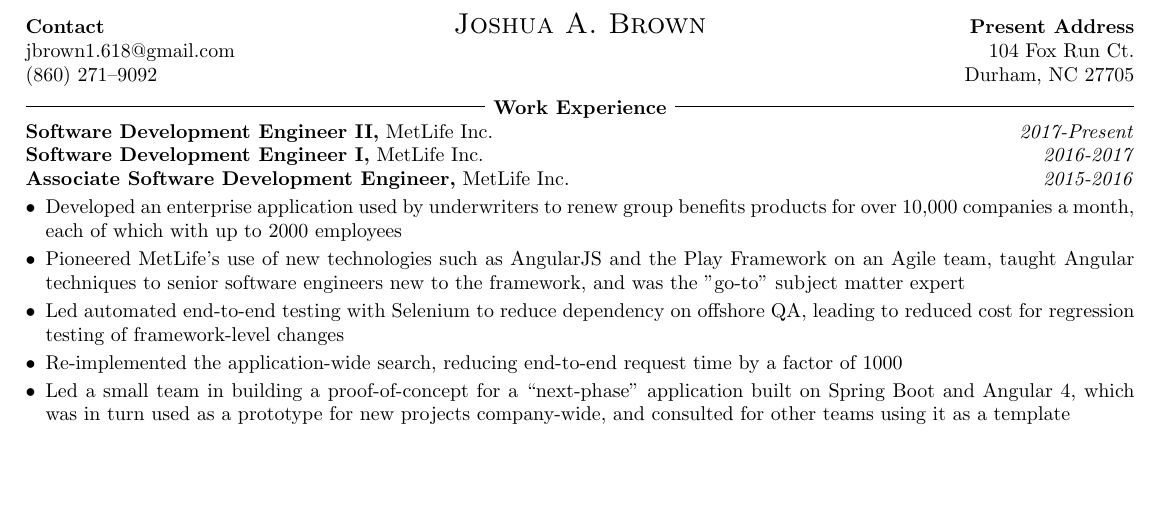
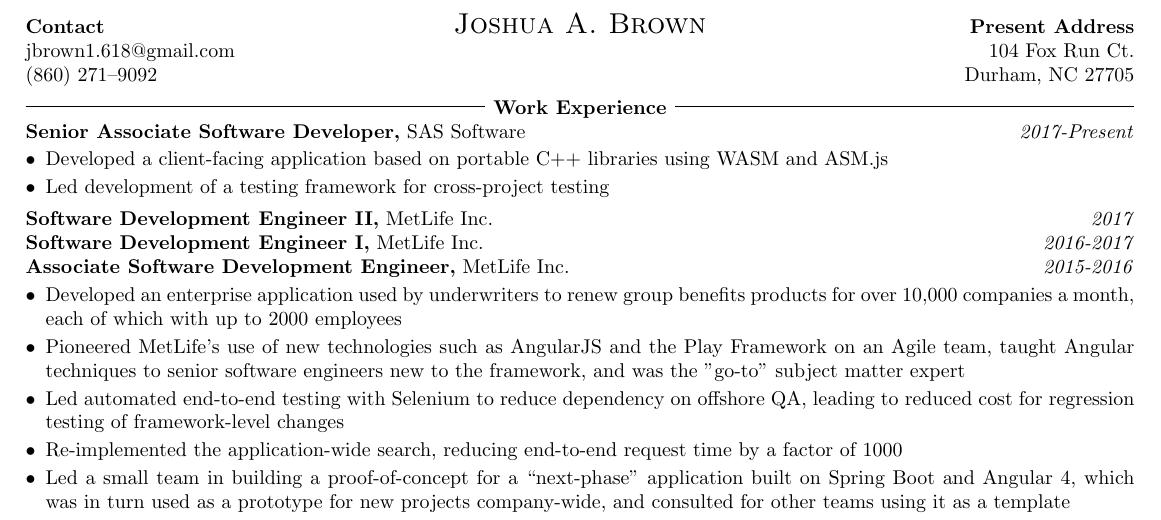
Before and after one commit to jbrown1618/resume, a LaTeX CV (resume.tex): part of the page before the commit and part of page 1 of 2 after it, cut so that both start at the same text, the shorter picture padded with empty space. Compiled offline with pdfLaTeX.

Commit message:
Added new SAS job to work experience

```diff
--- a/resume.tex
+++ b/resume.tex
@@ -24,7 +24,12 @@
 %==============================================================================
 
 \resumeSection{Work Experience}{
-  \experienceHeader{Software Development Engineer II}{MetLife Inc.}{2017-Present}\\
+  \experience{Senior Associate Software Developer}{SAS Software}{2017-Present}{
+    \item Developed a client-facing application based on portable C++ libraries using WASM and ASM.js
+    \item Led development of a testing framework for cross-project testing
+  }
+
+  \experienceHeader{Software Development Engineer II}{MetLife Inc.}{2017}\\
   \experienceHeader{Software Development Engineer I}{MetLife Inc.}{2016-2017}\\
   \experience{Associate Software Development Engineer}{MetLife Inc.}{2015-2016}{
     \item Developed an enterprise application used by underwriters to renew group benefits products for over 10,000 companies a month, each of which with up to 2000 employees
```
Also changed, not shown: 1 other file.
